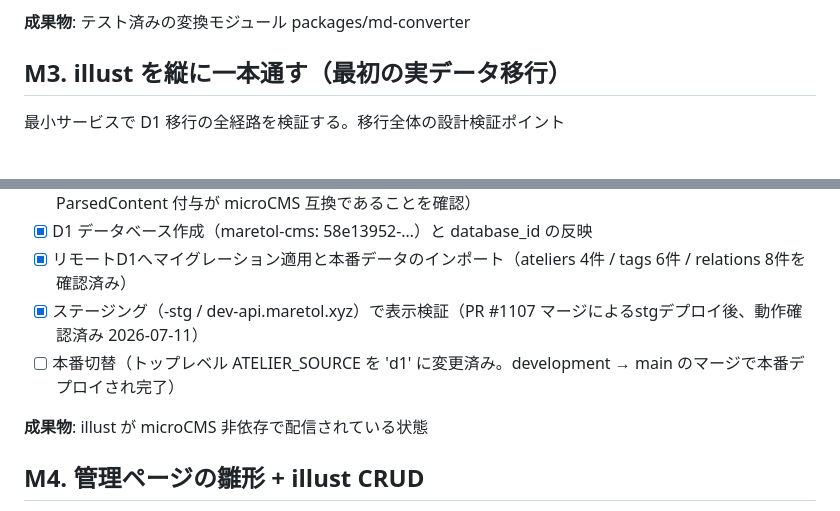
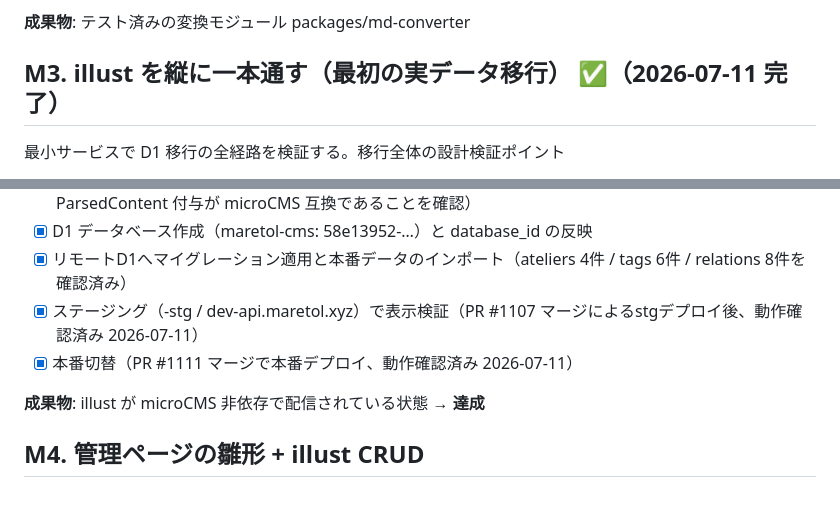
Before and after one commit to maretol/maretol-base, a Markdown page: cms_milestones.md, 2 parts joined by grey strips. GitHub-like rendering.

Commit message:
docs(cms): mark M3 as complete
本番環境でのillust D1配信の動作確認が取れたため、M3を完了として記録

Co-Authored-By: Claude Fable 5 <noreply@anthropic.com>

```diff
--- a/cms_milestones.md
+++ b/cms_milestones.md
@@ -31,7 +31,7 @@ cms_goal.md のゴール・決定事項を前提とした作業の区切り。
 
 **成果物**: テスト済みの変換モジュール packages/md-converter
 
-## M3. illust を縦に一本通す（最初の実データ移行）
+## M3. illust を縦に一本通す（最初の実データ移行） ✅（2026-07-11 完了）
 
 最小サービスで D1 移行の全経路を検証する。移行全体の設計検証ポイント
 
@@ -43,9 +43,9 @@ cms_goal.md のゴール・決定事項を前提とした作業の区切り。
 - [x] D1 データベース作成（maretol-cms: 58e13952-…）と database_id の反映
 - [x] リモートD1へマイグレーション適用と本番データのインポート（ateliers 4件 / tags 6件 / relations 8件を確認済み）
 - [x] ステージング（-stg / dev-api.maretol.xyz）で表示検証（PR #1107 マージによるstgデプロイ後、動作確認済み 2026-07-11）
-- [ ] 本番切替（トップレベル ATELIER_SOURCE を 'd1' に変更済み。development → main のマージで本番デプロイされ完了）
+- [x] 本番切替（PR #1111 マージで本番デプロイ、動作確認済み 2026-07-11）
 
-**成果物**: illust が microCMS 非依存で配信されている状態
+**成果物**: illust が microCMS 非依存で配信されている状態 → **達成**
 
 ## M4. 管理ページの雛形 + illust CRUD
 
```
